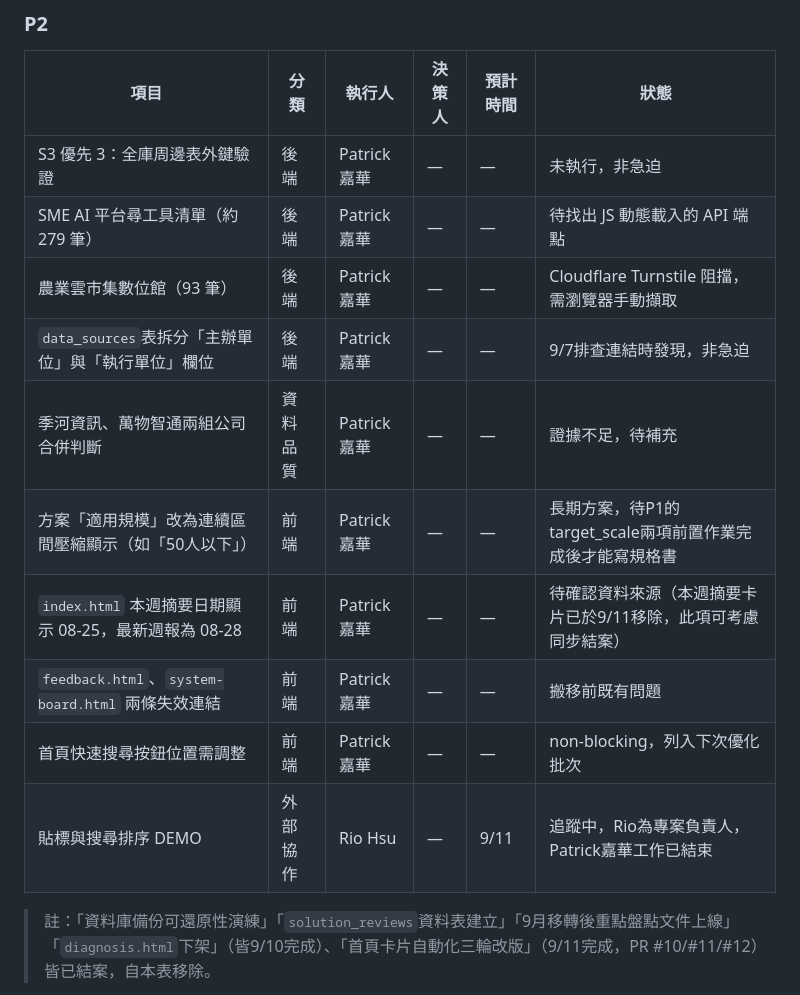
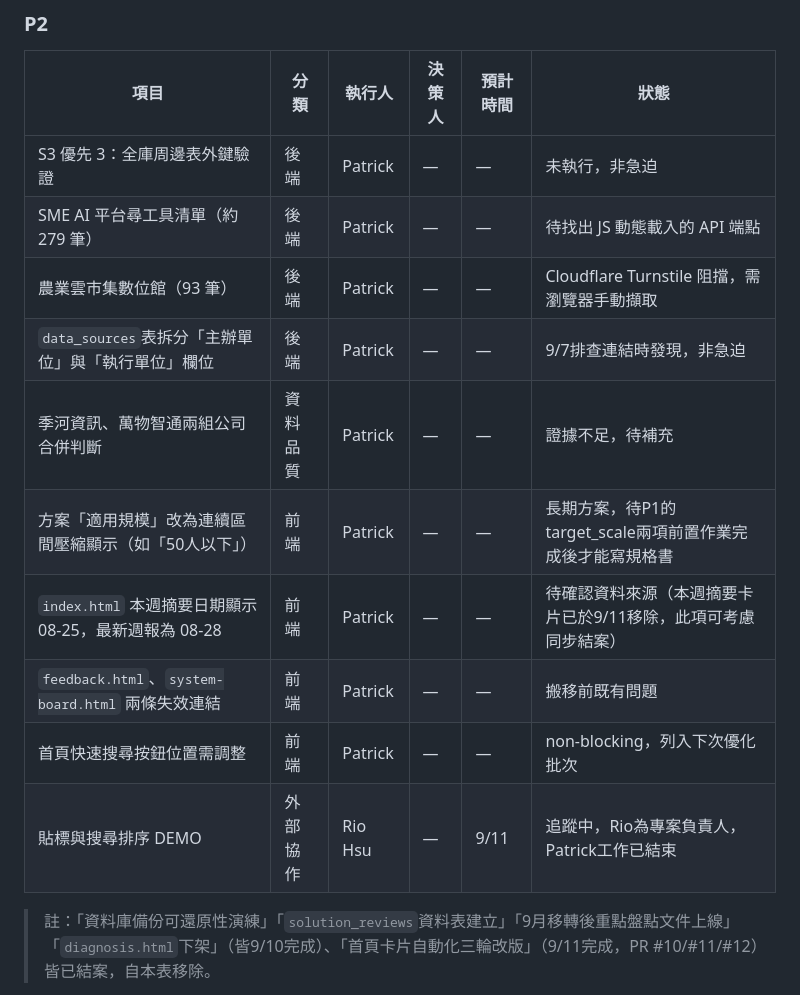
Before and after one commit to Pcc329/weekly-report, a Markdown page: status/status_20260907-0911.md, the part around one of its changes. GitHub-like rendering.

```diff
--- a/status/status_20260907-0911.md
+++ b/status/status_20260907-0911.md
@@ -250,16 +250,16 @@ PR：#143（連結新增）、後續2次追加commit（按鈕視覺區分、預
 
 | 項目 | 分類 | 執行人 | 決策人 | 預計時間 | 狀態 |
 |---|---|---|---|---|---|
-| S3 優先 3：全庫周邊表外鍵驗證 | 後端 | Patrick嘉華 | — | — | 未執行，非急迫 |
-| SME AI 平台尋工具清單（約 279 筆） | 後端 | Patrick嘉華 | — | — | 待找出 JS 動態載入的 API 端點 |
-| 農業雲市集數位館（93 筆） | 後端 | Patrick嘉華 | — | — | Cloudflare Turnstile 阻擋，需瀏覽器手動擷取 |
-| `data_sources`表拆分「主辦單位」與「執行單位」欄位 | 後端 | Patrick嘉華 | — | — | 9/7排查連結時發現，非急迫 |
-| 季河資訊、萬物智通兩組公司合併判斷 | 資料品質 | Patrick嘉華 | — | — | 證據不足，待補充 |
-| 方案「適用規模」改為連續區間壓縮顯示（如「50人以下」） | 前端 | Patrick嘉華 | — | — | 長期方案，待P1的target_scale兩項前置作業完成後才能寫規格書 |
-| `index.html` 本週摘要日期顯示 08-25，最新週報為 08-28 | 前端 | Patrick嘉華 | — | — | 待確認資料來源（本週摘要卡片已於9/11移除，此項可考慮同步結案） |
-| `feedback.html`、`system-board.html` 兩條失效連結 | 前端 | Patrick嘉華 | — | — | 搬移前既有問題 |
-| 首頁快速搜尋按鈕位置需調整 | 前端 | Patrick嘉華 | — | — | non-blocking，列入下次優化批次 |
-| 貼標與搜尋排序 DEMO | 外部協作 | Rio Hsu | — | 9/11 | 追蹤中，Rio為專案負責人，Patrick嘉華工作已結束 |
+| S3 優先 3：全庫周邊表外鍵驗證 | 後端 | Patrick | — | — | 未執行，非急迫 |
+| SME AI 平台尋工具清單（約 279 筆） | 後端 | Patrick | — | — | 待找出 JS 動態載入的 API 端點 |
+| 農業雲市集數位館（93 筆） | 後端 | Patrick | — | — | Cloudflare Turnstile 阻擋，需瀏覽器手動擷取 |
+| `data_sources`表拆分「主辦單位」與「執行單位」欄位 | 後端 | Patrick | — | — | 9/7排查連結時發現，非急迫 |
+| 季河資訊、萬物智通兩組公司合併判斷 | 資料品質 | Patrick | — | — | 證據不足，待補充 |
+| 方案「適用規模」改為連續區間壓縮顯示（如「50人以下」） | 前端 | Patrick | — | — | 長期方案，待P1的target_scale兩項前置作業完成後才能寫規格書 |
+| `index.html` 本週摘要日期顯示 08-25，最新週報為 08-28 | 前端 | Patrick | — | — | 待確認資料來源（本週摘要卡片已於9/11移除，此項可考慮同步結案） |
+| `feedback.html`、`system-board.html` 兩條失效連結 | 前端 | Patrick | — | — | 搬移前既有問題 |
+| 首頁快速搜尋按鈕位置需調整 | 前端 | Patrick | — | — | non-blocking，列入下次優化批次 |
+| 貼標與搜尋排序 DEMO | 外部協作 | Rio Hsu | — | 9/11 | 追蹤中，Rio為專案負責人，Patrick工作已結束 |
 
 > 註：「資料庫備份可還原性演練」「`solution_reviews`資料表建立」「9月移轉後重點盤點文件上線」「`diagnosis.html`下架」（皆9/10完成）、「首頁卡片自動化三輪改版」（9/11完成，PR #10/#11/#12）皆已結案，自本表移除。
 
```
Also changed, not shown: other parts of status/status_20260907-0911.md (+9 -9 lines).
